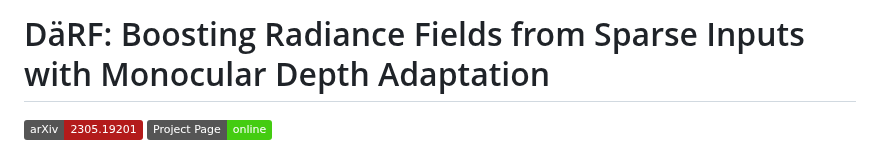
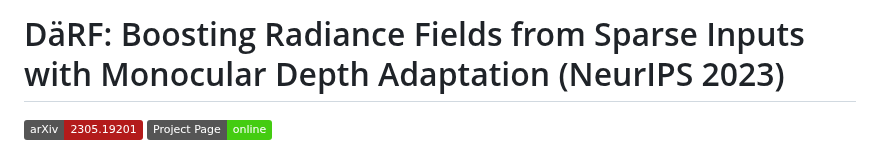
Before and after one commit to cvlab-kaist/DaRF, a Markdown page: README.md, the part around the change. GitHub-like rendering; badges without logos.

```diff
--- a/README.md
+++ b/README.md
@@ -1,4 +1,4 @@
-# DäRF: Boosting Radiance Fields from Sparse Inputs with Monocular Depth Adaptation
+# DäRF: Boosting Radiance Fields from Sparse Inputs with Monocular Depth Adaptation (NeurIPS 2023)
 <a href="https://arxiv.org/abs/2305.19201"><img src="https://img.shields.io/badge/arXiv-2305.19201-%23B31B1B"></a>
 <a href="https://ku-cvlab.github.io/DaRF/ "><img src="https://img.shields.io/badge/Project%20Page-online-brightgreen"></a>
 <br>
```
